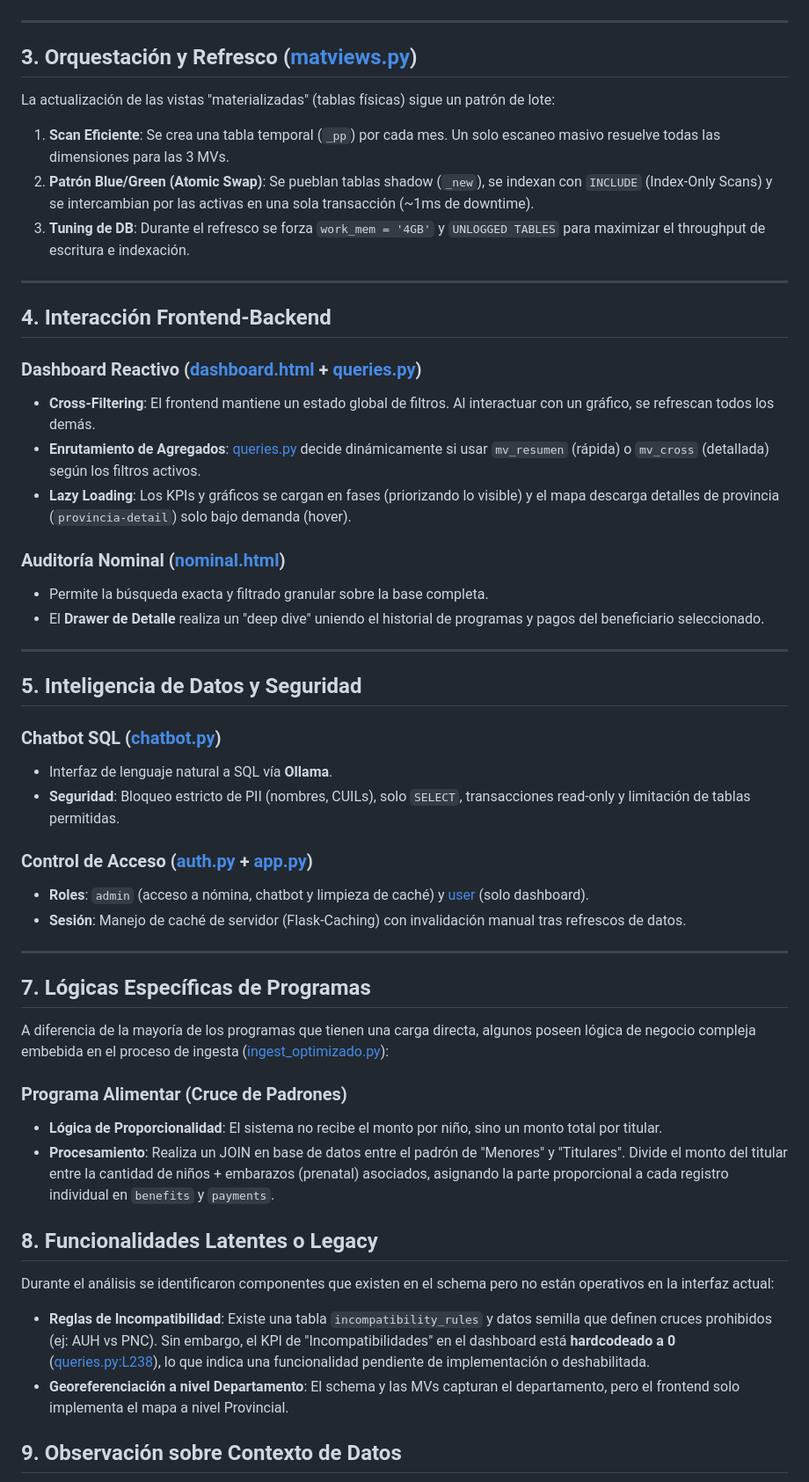
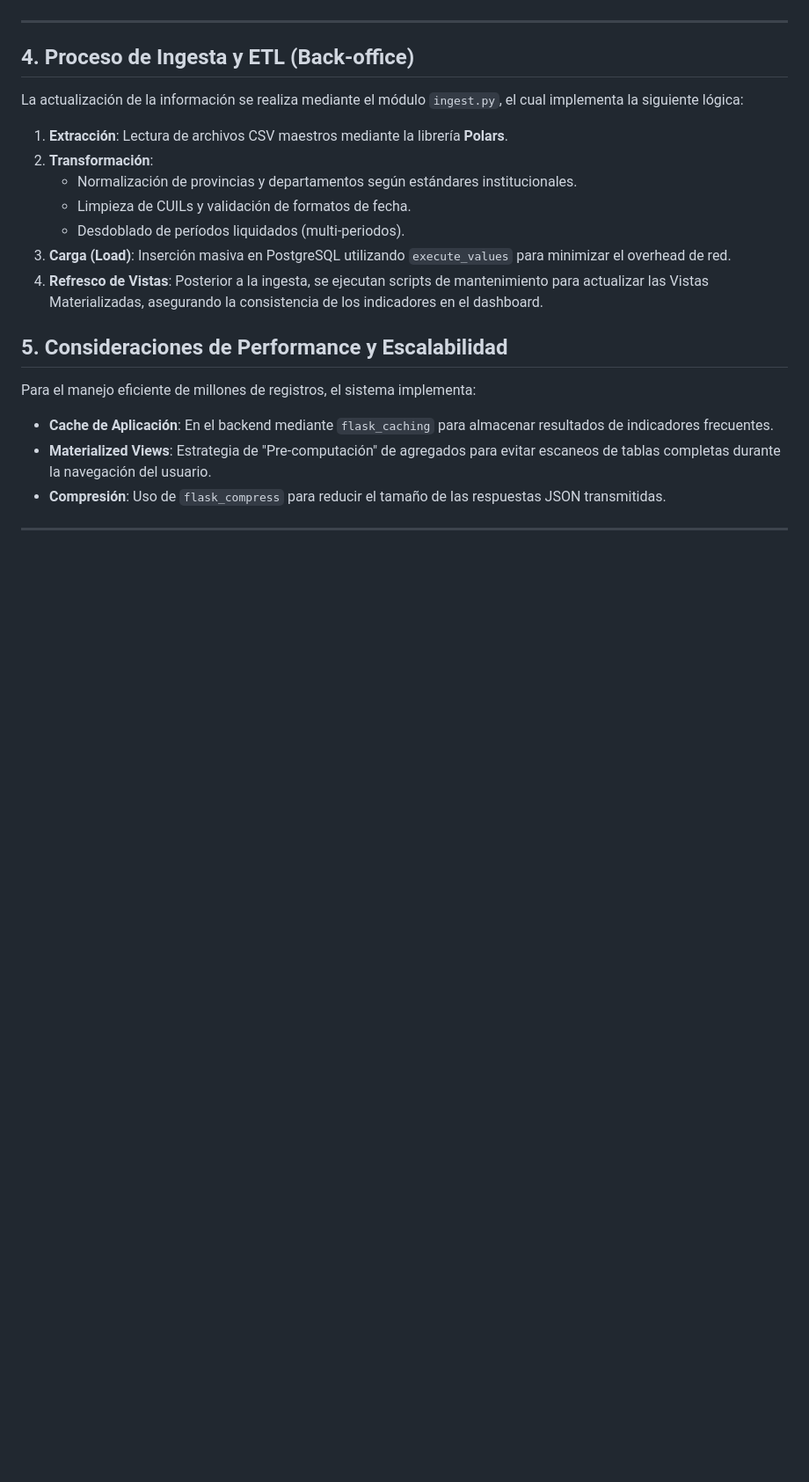
Before and after one commit to facohen/rib-dashboard, a Markdown page: analisis-funcional.md, the part around one of its changes. Shown at 88% size. Drawn GitHub-style; blank space fills up the shorter version.

```diff
--- a/analisis-funcional.md
+++ b/analisis-funcional.md
@@ -30,55 +53,20 @@ La aplicación monitorea el impacto de programas sociales mediante las siguiente
 
 ---
 
-## 3. Orquestación y Refresco ([matviews.py](matviews.py))
+## 4. Proceso de Ingesta y ETL (Back-office)
+La actualización de la información se realiza mediante el módulo `ingest.py`, el cual implementa la siguiente lógica:
+1. **Extracción**: Lectura de archivos CSV maestros mediante la librería **Polars**.
+2. **Transformación**:
+    - Normalización de provincias y departamentos según estándares institucionales.
+    - Limpieza de CUILs y validación de formatos de fecha.
+    - Desdoblado de períodos liquidados (multi-periodos).
+3. **Carga (Load)**: Inserción masiva en PostgreSQL utilizando `execute_values` para minimizar el overhead de red.
+4. **Refresco de Vistas**: Posterior a la ingesta, se ejecutan scripts de mantenimiento para actualizar las Vistas Materializadas, asegurando la consistencia de los indicadores en el dashboard.
 
-La actualización de las vistas "materializadas" (tablas físicas) sigue un patrón de lote:
-
-1. **Scan Eficiente**: Se crea una tabla temporal (`_pp`) por cada mes. Un solo escaneo masivo resuelve todas las dimensiones para las 3 MVs.
-2. **Patrón Blue/Green (Atomic Swap)**: Se pueblan tablas shadow (`_new`), se indexan con `INCLUDE` (Index-Only Scans) y se intercambian por las activas en una sola transacción (~1ms de downtime).
-3. **Tuning de DB**: Durante el refresco se forza `work_mem = '4GB'` y `UNLOGGED TABLES` para maximizar el throughput de escritura e indexación.
+## 5. Consideraciones de Performance y Escalabilidad
+Para el manejo eficiente de millones de registros, el sistema implementa:
+- **Cache de Aplicación**: En el backend mediante `flask_caching` para almacenar resultados de indicadores frecuentes.
+- **Materialized Views**: Estrategia de "Pre-computación" de agregados para evitar escaneos de tablas completas durante la navegación del usuario.
+- **Compresión**: Uso de `flask_compress` para reducir el tamaño de las respuestas JSON transmitidas.
 
 ---
-
-## 4. Interacción Frontend-Backend
-
-### Dashboard Reactivo ([dashboard.html](templates/dashboard.html) + [queries.py](queries.py))
-- **Cross-Filtering**: El frontend mantiene un estado global de filtros. Al interactuar con un gráfico, se refrescan todos los demás.
-- **Enrutamiento de Agregados**: [queries.py](queries.py) decide dinámicamente si usar `mv_resumen` (rápida) o `mv_cross` (detallada) según los filtros activos.
-- **Lazy Loading**: Los KPIs y gráficos se cargan en fases (priorizando lo visible) y el mapa descarga detalles de provincia (`provincia-detail`) solo bajo demanda (hover).
-
-### Auditoría Nominal ([nominal.html](templates/nominal.html))
-- Permite la búsqueda exacta y filtrado granular sobre la base completa.
-- El **Drawer de Detalle** realiza un "deep dive" uniendo el historial de programas y pagos del beneficiario seleccionado.
-
----
-
-## 5. Inteligencia de Datos y Seguridad
-
-### Chatbot SQL ([chatbot.py](chatbot.py))
-- Interfaz de lenguaje natural a SQL vía **Ollama**.
-- **Seguridad**: Bloqueo estricto de PII (nombres, CUILs), solo `SELECT`, transacciones read-only y limitación de tablas permitidas.
-
-### Control de Acceso ([auth.py](auth.py) + [app.py](app.py))
-- **Roles**: `admin` (acceso a nómina, chatbot y limpieza de caché) y [user](db_schema.py#L130-L139) (solo dashboard).
-- **Sesión**: Manejo de caché de servidor (Flask-Caching) con invalidación manual tras refrescos de datos.
-
----
-
-## 7. Lógicas Específicas de Programas
-
-A diferencia de la mayoría de los programas que tienen una carga directa, algunos poseen lógica de negocio compleja embebida en el proceso de ingesta ([ingest_optimizado.py](ingest_optimizado.py)):
-
-### Programa Alimentar (Cruce de Padrones)
-- **Lógica de Proporcionalidad**: El sistema no recibe el monto por niño, sino un monto total por titular.
-- **Procesamiento**: Realiza un JOIN en base de datos entre el padrón de "Menores" y "Titulares". Divide el monto del titular entre la cantidad de niños + embarazos (prenatal) asociados, asignando la parte proporcional a cada registro individual en `benefits` y `payments`.
-
-## 8. Funcionalidades Latentes o Legacy
-
-Durante el análisis se identificaron componentes que existen en el schema pero no están operativos en la interfaz actual:
-
-- **Reglas de Incompatibilidad**: Existe una tabla `incompatibility_rules` y datos semilla que definen cruces prohibidos (ej: AUH vs PNC). Sin embargo, el KPI de "Incompatibilidades" en el dashboard está **hardcodeado a 0** ([queries.py:L238](queries.py#L238)), lo que indica una funcionalidad pendiente de implementación o deshabilitada.
-- **Georeferenciación a nivel Departamento**: El schema y las MVs capturan el departamento, pero el frontend solo implementa el mapa a nivel Provincial.
-
-## 9. Observación sobre Contexto de Datos
-
```
Also changed, not shown: other parts of analisis-funcional.md (+43 -33 lines), Architecture decision record.md (added, +89 -0 lines).
